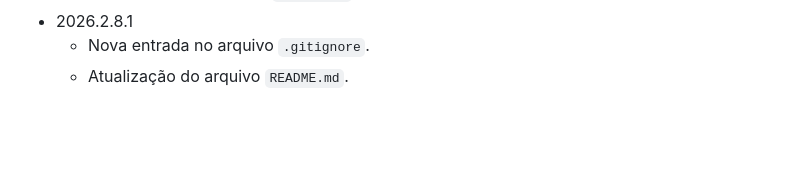
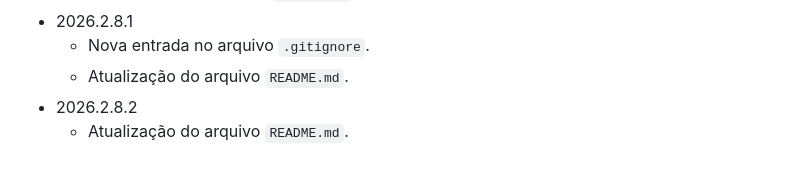
Before and after one commit to EvandroJRSilva/sinf-poo-ii, a Markdown page: changelog.md, the part around the change. Drawn GitHub-style; blank space fills up the shorter version.

```diff
--- a/changelog.md
+++ b/changelog.md
@@ -83,3 +83,5 @@
 - 2026.2.8.1
   - Nova entrada no arquivo `.gitignore`.
   - Atualização do arquivo `README.md`.
+- 2026.2.8.2
+  - Atualização do arquivo `README.md`.
```
Also changed, not shown: README.md (+3 -3 lines).
